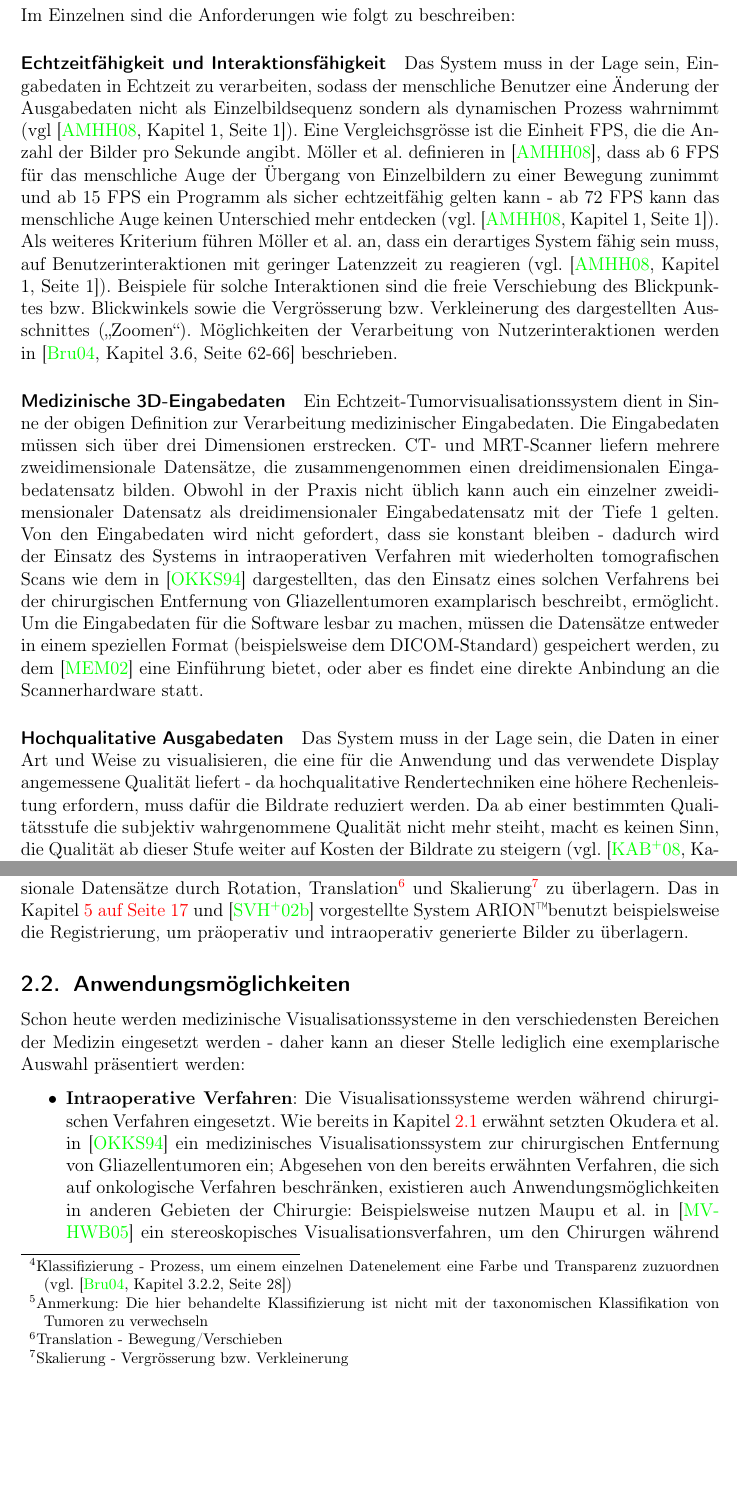
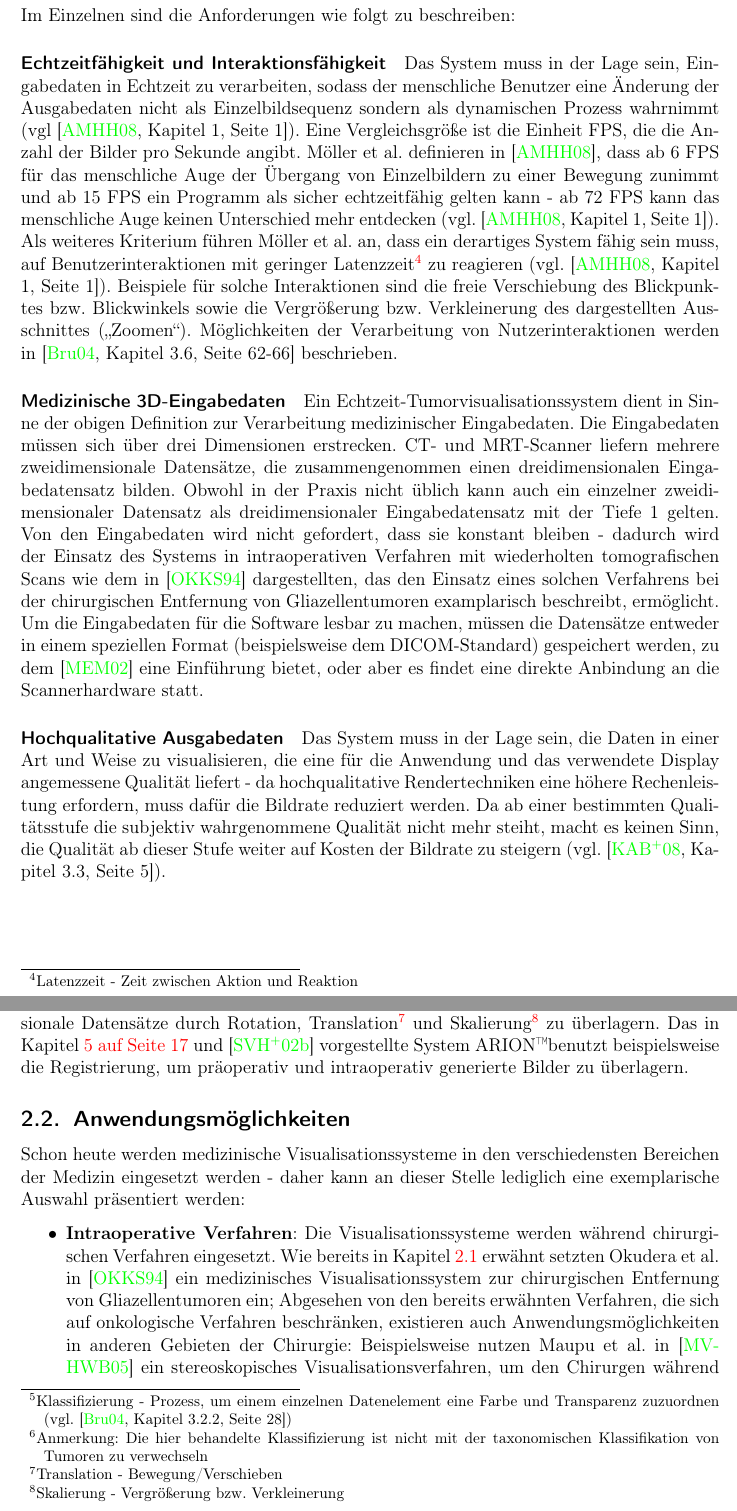
Before and after one commit to ulikoehler/Facharbeit, a LaTeX document (latex/visualization.tex): two parts of pages 4 and 5 of 24, joined at a grey line, cut so that both start at the same text, the shorter picture padded with empty space. Compiled offline with pdfLaTeX.

Commit message:
Added stuff

```diff
--- a/latex/visualization.tex
+++ b/latex/visualization.tex
@@ -99,7 +99,7 @@ Um die Anforderungen für Echtzeit-Tumorvisualisationssysteme zu erläutern, mus
 \end{boxedDefinition}
 \newpage
 \noindent Im Einzelnen sind die Anforderungen wie folgt zu beschreiben:
-\paragraph{Echtzeitfähigkeit und Interaktionsfähigkeit} \label{p:rtcapability} Das System muss in der Lage sein, Eingabedaten in Echtzeit zu verarbeiten, sodass der menschliche Benutzer eine Änderung der Ausgabedaten nicht als Einzelbildsequenz sondern als dynamischen Prozess wahrnimmt (vgl \cite[Kapitel 1, Seite 1]{Moeller2008}). Eine Vergleichsgrösse ist die Einheit FPS, die die Anzahl der Bilder pro Sekunde angibt. Möller et al. definieren in \cite{Moeller2008}, dass ab 6 FPS für das menschliche Auge der Übergang von Einzelbildern zu einer Bewegung zunimmt und ab 15 FPS ein Programm als sicher echtzeitfähig gelten kann - ab 72 FPS kann das menschliche Auge keinen Unterschied mehr entdecken (vgl. \cite[Kapitel 1, Seite 1]{Moeller2008}). Als weiteres Kriterium führen Möller et al. an, dass ein derartiges System fähig sein muss, auf Benutzerinteraktionen mit geringer Latenzzeit zu reagieren (vgl. \cite[Kapitel 1, Seite 1]{Moeller2008}). Beispiele für solche Interaktionen sind die freie Verschiebung des Blickpunktes bzw. Blickwinkels sowie die Vergrösserung bzw. Verkleinerung des dargestellten Ausschnittes (\glqq Zoomen\grqq). Möglichkeiten der Verarbeitung von Nutzerinteraktionen werden in \cite[Kapitel 3.6, Seite 62-66]{Bruckner2004} beschrieben.
+\paragraph{Echtzeitfähigkeit und Interaktionsfähigkeit} \label{p:rtcapability} Das System muss in der Lage sein, Eingabedaten in Echtzeit zu verarbeiten, sodass der menschliche Benutzer eine Änderung der Ausgabedaten nicht als Einzelbildsequenz sondern als dynamischen Prozess wahrnimmt (vgl \cite[Kapitel 1, Seite 1]{Moeller2008}). Eine Vergleichsgröße ist die Einheit FPS, die die Anzahl der Bilder pro Sekunde angibt. Möller et al. definieren in \cite{Moeller2008}, dass ab 6 FPS für das menschliche Auge der Übergang von Einzelbildern zu einer Bewegung zunimmt und ab 15 FPS ein Programm als sicher echtzeitfähig gelten kann - ab 72 FPS kann das menschliche Auge keinen Unterschied mehr entdecken (vgl. \cite[Kapitel 1, Seite 1]{Moeller2008}). Als weiteres Kriterium führen Möller et al. an, dass ein derartiges System fähig sein muss, auf Benutzerinteraktionen mit geringer Latenzzeit\footnote{Latenzzeit - Zeit zwischen Aktion und Reaktion} zu reagieren (vgl. \cite[Kapitel 1, Seite 1]{Moeller2008}). Beispiele für solche Interaktionen sind die freie Verschiebung des Blickpunktes bzw. Blickwinkels sowie die Vergrößerung bzw. Verkleinerung des dargestellten Ausschnittes (\glqq Zoomen\grqq). Möglichkeiten der Verarbeitung von Nutzerinteraktionen werden in \cite[Kapitel 3.6, Seite 62-66]{Bruckner2004} beschrieben.
 
 \paragraph{Medizinische 3D-Eingabedaten} Ein Echtzeit-Tumorvisualisationssystem dient in Sinne der obigen Definition zur Verarbeitung medizinischer Eingabedaten. Die Eingabedaten müssen sich über drei Dimensionen erstrecken. CT- und MRT-Scanner liefern mehrere zweidimensionale Datensätze, die zusammengenommen einen dreidimensionalen Eingabedatensatz bilden. Obwohl in der Praxis nicht üblich kann auch ein einzelner zweidimensionaler Datensatz als dreidimensionaler Eingabedatensatz mit der Tiefe 1 gelten.  Von den Eingabedaten wird nicht gefordert, dass sie konstant bleiben - dadurch wird der Einsatz des Systems in intraoperativen Verfahren mit wiederholten tomografischen Scans wie dem in \cite{Okudera1994} dargestellten, das den Einsatz eines solchen Verfahrens bei der chirurgischen Entfernung von Gliazellentumoren examplarisch beschreibt, ermöglicht. Um die Eingabedaten für die Software lesbar zu machen, müssen die Datensätze entweder in einem speziellen Format (beispielsweise dem DICOM-Standard) gespeichert werden, zu dem \cite{Mildenberger2002} eine Einführung bietet, oder aber es findet eine direkte Anbindung an die Scannerhardware statt.
 
@@ -111,7 +111,7 @@ Um die Anforderungen für Echtzeit-Tumorvisualisationssysteme zu erläutern, mus
 Anmerkung: Diese Definition unterscheidet sich von den in \cite[Kapitel 3.1.1, Seite 17]{Bruckner2004} beschriebenen Anforderungen durch die Spezialisierung auf Tumoren, die explizit geforderte Echtzeitfähigkeit sowie die nicht vorhandene Anforderung, das System in reiner Software zu implementieren (siehe dazu auch Kapitel \vref{ssec:swhwcomparison}). Die obige Definition ist zudem im Bezug auf das eingesetzte Verfahren zur Gewinnung der Eingabedaten allgemein gehalten, während \cite{Bruckner2004} sich primär auf CTs und MRTs konzentriert.
 
 \paragraph{Lokalisierung bei Visualisationssystemen}
-Besonders in intraoperativen bzw. radiotherapeutischen Verfahren wird an Tumorvisualisationssysteme, speziell an solche, die Konzepte der in Kapitel \ref{sec:augmentedreality} vorgestellten Augmented Reality arbeiten, die Anforderung gestellt, die Bewegungen des Körpers des Patienten, des Betrachters und des Displays ausgleichen zu können. Vor allem für das Mitverfolgen von Bewegungen des Patienten und des Betrachters sind nach aktuellem Stand der Technik ein oder mehrere am sich bewegenden Ziel angebrachte Marker vonnöten, die je nach System beispielsweise magnetisch arbeiten (siehe \cite{Suthau2002DE}) oder infrarotes Licht reflektieren und somit von mehreren Kameras erfasst und im dreidimensionalen Raum lokalisiert werden können. Zudem kann je nach Anwendungsbereich eine Registrierung nötig sein, die versucht, zwei dreidimensionale Datensätze durch Rotation, Translation\footnote{Translation - Bewegung/Verschieben} und Skalierung\footnote{Skalierung - Vergrösserung bzw. Verkleinerung} zu überlagern. Das in Kapitel \vref{sec:arion} und \cite{Suthau2002DE} vorgestellte System ARION\texttrademark benutzt beispielsweise die Registrierung, um präoperativ und intraoperativ generierte Bilder zu überlagern.
+Besonders in intraoperativen bzw. radiotherapeutischen Verfahren wird an Tumorvisualisationssysteme, speziell an solche, die Konzepte der in Kapitel \ref{sec:augmentedreality} vorgestellten Augmented Reality arbeiten, die Anforderung gestellt, die Bewegungen des Körpers des Patienten, des Betrachters und des Displays ausgleichen zu können. Vor allem für das Mitverfolgen von Bewegungen des Patienten und des Betrachters sind nach aktuellem Stand der Technik ein oder mehrere am sich bewegenden Ziel angebrachte Marker vonnöten, die je nach System beispielsweise magnetisch arbeiten (siehe \cite{Suthau2002DE}) oder infrarotes Licht reflektieren und somit von mehreren Kameras erfasst und im dreidimensionalen Raum lokalisiert werden können. Zudem kann je nach Anwendungsbereich eine Registrierung nötig sein, die versucht, zwei dreidimensionale Datensätze durch Rotation, Translation\footnote{Translation - Bewegung/Verschieben} und Skalierung\footnote{Skalierung - Vergrößerung bzw. Verkleinerung} zu überlagern. Das in Kapitel \vref{sec:arion} und \cite{Suthau2002DE} vorgestellte System ARION\texttrademark benutzt beispielsweise die Registrierung, um präoperativ und intraoperativ generierte Bilder zu überlagern.
 
 
 \subsection{Anwendungsmöglichkeiten}\label{ssec:applications}
```
Also changed, not shown: latex/visualization.tex (2 more changed lines).
